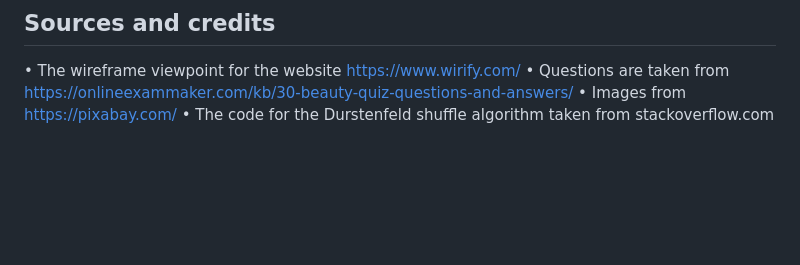
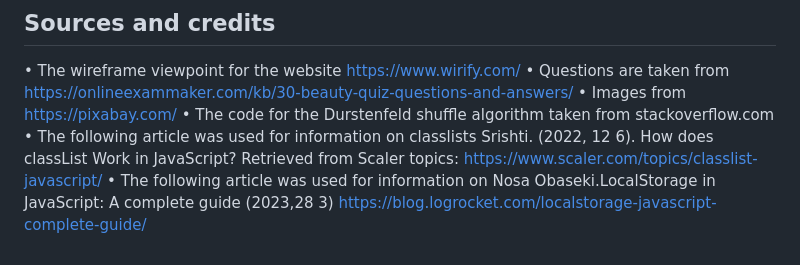
Before and after one commit to Oksana0020/beauty-quiz, a Markdown page: README.md, the part around the change. GitHub-like rendering; blank space fills up the shorter version.

Commit message:
Update Sources and credits

```diff
--- a/README.md
+++ b/README.md
@@ -107,3 +107,8 @@ This site was deployed on Github Pages:
 •	Questions are taken from <https://onlineexammaker.com/kb/30-beauty-quiz-questions-and-answers/>
 •	Images from <https://pixabay.com/>
 •	The code for the Durstenfeld shuffle algorithm taken from stackoverflow.com
+• The following article was used for information on classlists
+Srishti. (2022, 12 6). How does classList Work in JavaScript?
+Retrieved from Scaler topics: <https://www.scaler.com/topics/classlist-javascript/>
+• The following article was used for information on
+Nosa Obaseki.LocalStorage in JavaScript: A complete guide (2023,28 3) <https://blog.logrocket.com/localstorage-javascript-complete-guide/>
```
